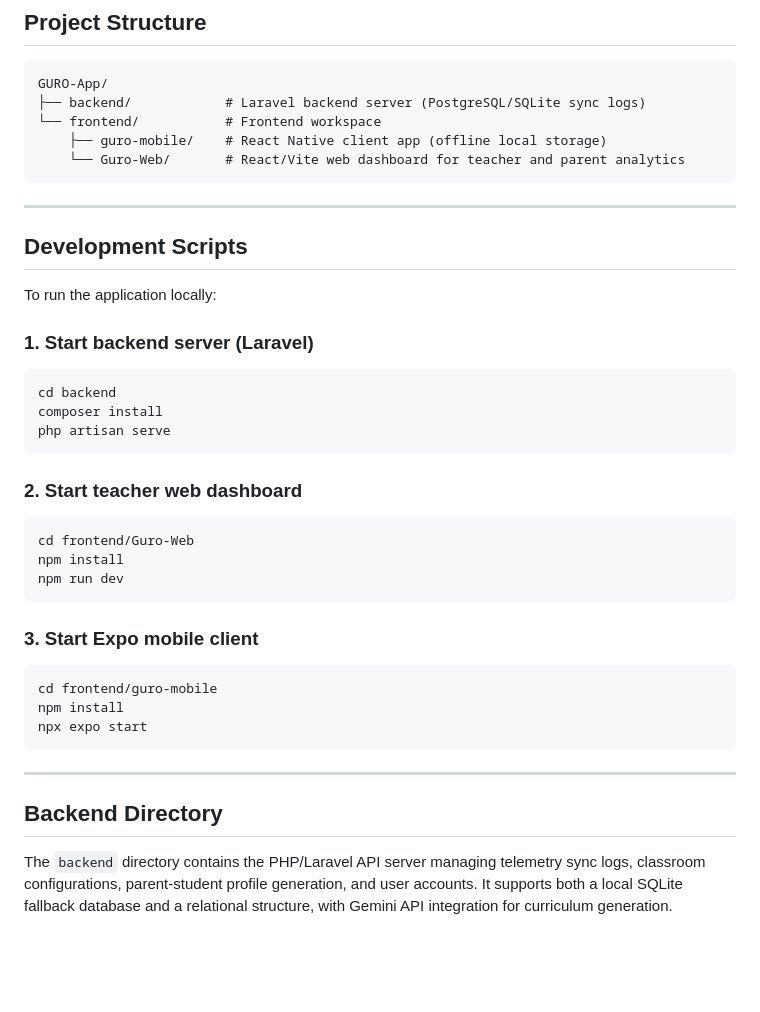
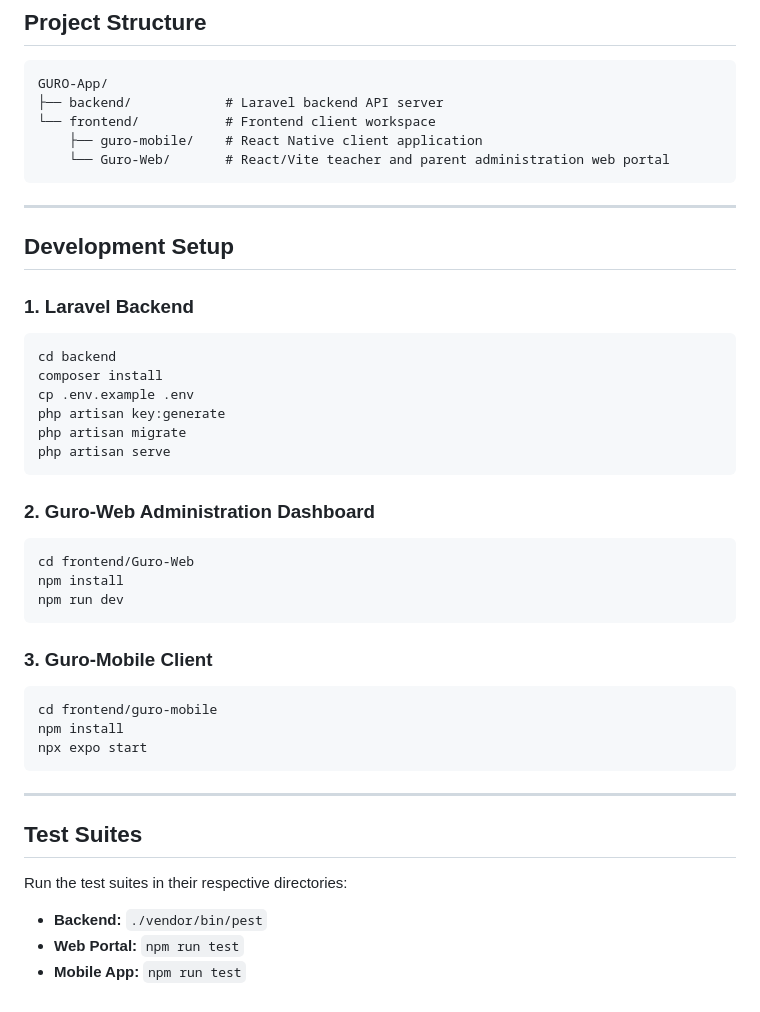
Before and after one commit to Jinbilog0v0/GURO, a Markdown page: README.md, the part around one of its changes. Drawn GitHub-style; blank space fills up the shorter version.

````diff
--- a/README.md
+++ b/README.md
@@ -48,33 +57,34 @@ GURO-App is a comprehensive educational platform that bridges offline mobile lea
 
 ```text
 GURO-App/
-├── backend/            # Laravel backend server (PostgreSQL/SQLite sync logs)
-└── frontend/           # Frontend workspace
-    ├── guro-mobile/    # React Native client app (offline local storage)
-    └── Guro-Web/       # React/Vite web dashboard for teacher and parent analytics
+├── backend/            # Laravel backend API server
+└── frontend/           # Frontend client workspace
+    ├── guro-mobile/    # React Native client application
+    └── Guro-Web/       # React/Vite teacher and parent administration web portal
 ```
 
 ---
 
-## Development Scripts
+## Development Setup
 
-To run the application locally:
-
-### 1. Start backend server (Laravel)
+### 1. Laravel Backend
 ```bash
 cd backend
 composer install
+cp .env.example .env
+php artisan key:generate
+php artisan migrate
 php artisan serve
 ```
 
-### 2. Start teacher web dashboard
+### 2. Guro-Web Administration Dashboard
 ```bash
 cd frontend/Guro-Web
 npm install
 npm run dev
 ```
 
-### 3. Start Expo mobile client
+### 3. Guro-Mobile Client
 ```bash
 cd frontend/guro-mobile
 npm install
@@ -83,5 +93,9 @@ npx expo start
 
 ---
 
-## Backend Directory
-The `backend` directory contains the PHP/Laravel API server managing telemetry sync logs, classroom configurations, parent-student profile generation, and user accounts. It supports both a local SQLite fallback database and a relational structure, with Gemini API integration for curriculum generation.
+## Test Suites
+
+Run the test suites in their respective directories:
+* **Backend:** `./vendor/bin/pest`
+* **Web Portal:** `npm run test`
+* **Mobile App:** `npm run test`
````
Also changed, not shown: other parts of README.md (+39 -30 lines).
